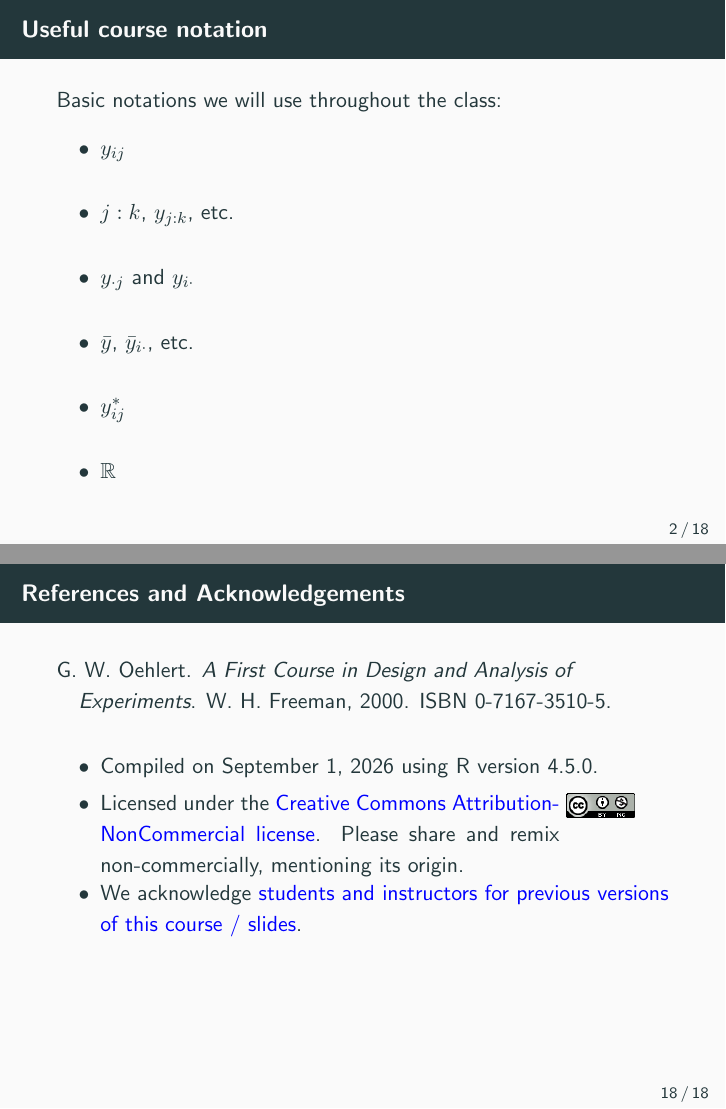
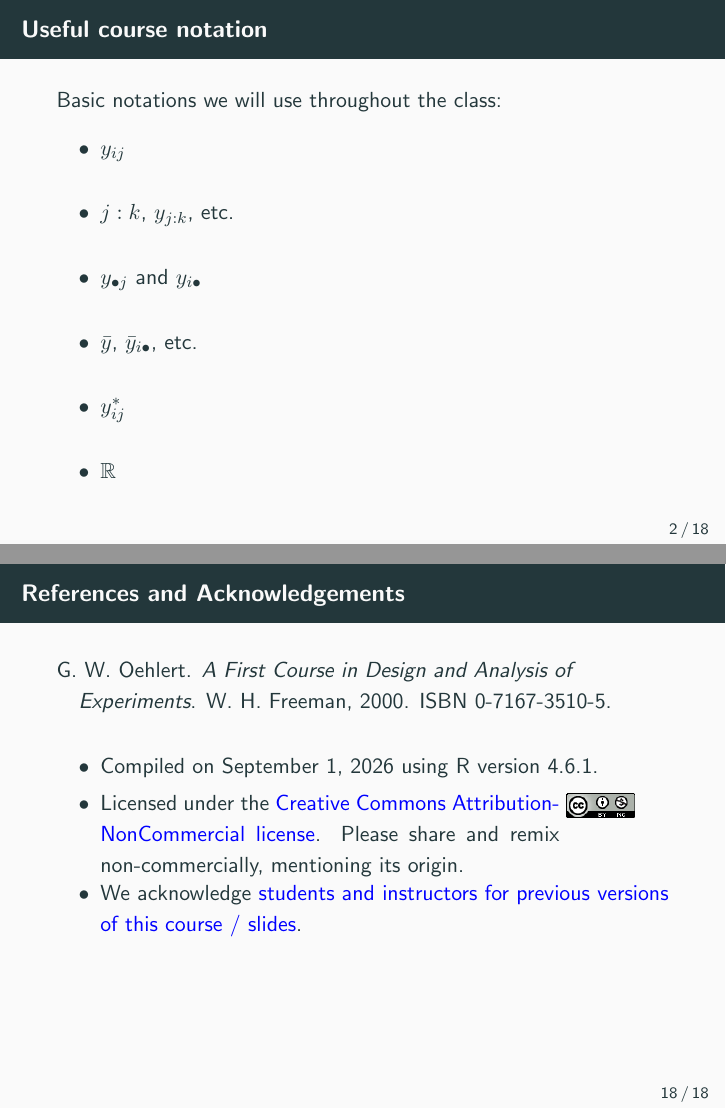
Before and after one commit to jeswheel/5200_f26, LaTeX slides (01/slides.tex, which reads 01/main.tex): pages 5 and 24 of 24, joined at a grey line. Compiled offline with pdfLaTeX; a missing bibliography style is replaced by a similar one.

Commit message:
Changed cdot to bullet

```diff
--- a/01/main.tex
+++ b/01/main.tex
@@ -74,17 +74,17 @@
     \begin{itemize}
       \item This is a convinient shorthand for a range of numbers. for instance, we may say $j:k$ is the set of numbers $j, j+1, \ldots, k-1, k$, with the understanding that if $k=j$, then $j:k = j$, and if $k < j$, then $j:k$ is the empty set. This will be used to say something like, ``for all $i$ in $1:k$." When used as a subsecript, this implies the collection of all numbers with the defined subscripts. For instance, $y_{2, 4:8}$ would be $y_{2, 4}$, $y_{2, 5}$, ..., $y_{2, 8}$, meaning the fourth through eighth observation of the second (treatment) group.
     \end{itemize}}
-    \item $y_{\cdot j}$ and $y_{i\cdot}$
+    \item $y_{\bullet j}$ and $y_{i\bullet}$
     \mode<presentation>{\vfill}
     \mode<article>{
     \begin{itemize}
-      \item This is a special shorthand to denote ``all" of the indices in a particular group. For instance, $y_{\cdot j}$ might indicate ``all $j$th observations from each group", and $y_{i\cdot}$ is "all observations from the $i$th group". Note that if there are $g$ groups, then the following would be considered equivalent: $y_{1:g, j} = y_{\cdot j}$.
+      \item This is a special shorthand to denote ``all" of the indices in a particular group. For instance, $y_{\bullet j}$ might indicate ``all $j$th observations from each group", and $y_{i\bullet}$ is "all observations from the $i$th group". Note that if there are $g$ groups, then the following would be considered equivalent: $y_{1:g, j} = y_{\bullet j}$.
     \end{itemize}}
-    \item $\bar{y}$, $\bar{y}_{i \cdot}$, etc.
+    \item $\bar{y}$, $\bar{y}_{i \bullet}$, etc.
     \mode<presentation>{\vfill}
     \mode<article>{
       \begin{itemize}
-        \item The bar above a number is intended to be an average. For instance, $\bar{y}_{i, \cdot}$ is the average value of $y$ in group $i$, and $\bar{y}_{\cdot, \cdot}$ would be the average of all $y$. Sometimes due to pure laziness on my part, I may indicate $\bar{y} = \bar{y}_{\cdot, \cdot}$ If there is any confusion, don't be afraid to ask.
+        \item The bar above a number is intended to be an average. For instance, $\bar{y}_{i, \bullet}$ is the average value of $y$ in group $i$, and $\bar{y}_{\bullet, \bullet}$ would be the average of all $y$. Sometimes due to pure laziness on my part, I may indicate $\bar{y} = \bar{y}_{\bullet, \bullet}$ If there is any confusion, don't be afraid to ask.
       \end{itemize}
     }
     \item $y^*_{ij}$
@@ -299,7 +299,7 @@
 
 \newcommand\acknowledgments{
 \begin{itemize}
-\item   Compiled on {\today} using \Rlanguage version 4.5.0.
+\item   Compiled on {\today} using \Rlanguage version 4.6.1.
 \item   \parbox[t]{0.75\textwidth}{Licensed under the \link{http://creativecommons.org/licenses/by-nc/4.0/}{Creative Commons Attribution-NonCommercial license}.
     Please share and remix non-commercially, mentioning its origin.}
     \parbox[c]{1.5cm}{\includegraphics[height=12pt]{../cc-by-nc}}
```
Also changed, not shown: 01/notes.pdf, 01/slides.pdf, 1 other file.
